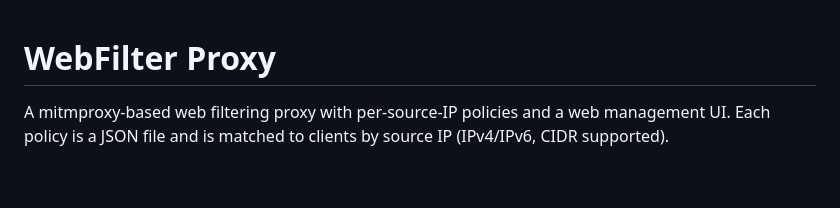
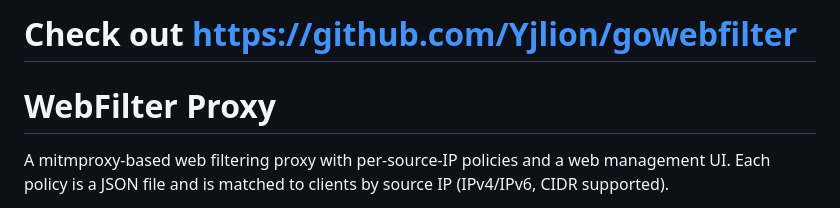
Before and after one commit to Yjlion/mitmproxy-web-filter, a Markdown page: README.md, the part around the change. GitHub-like rendering; blank space fills up the shorter version.

Commit message:
Add project link to README

```diff
--- a/README.md
+++ b/README.md
@@ -1,3 +1,5 @@
+# Check out https://github.com/Yjlion/gowebfilter
+
 # WebFilter Proxy
 
 A mitmproxy-based web filtering proxy with per-source-IP policies and a web
```
